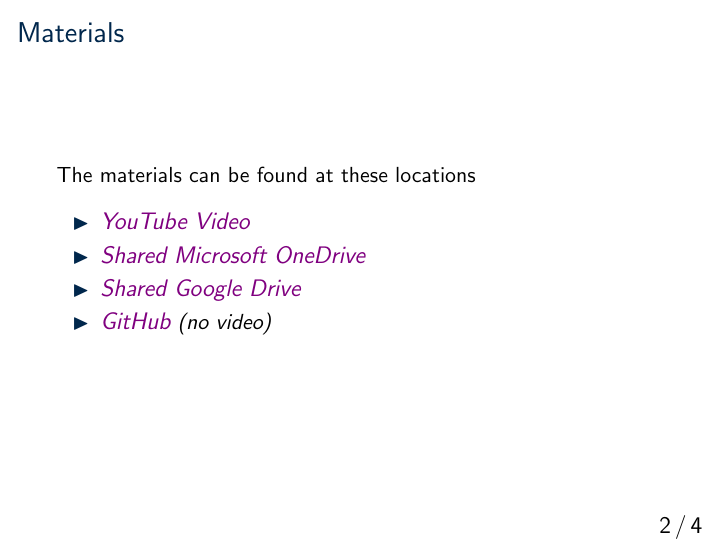
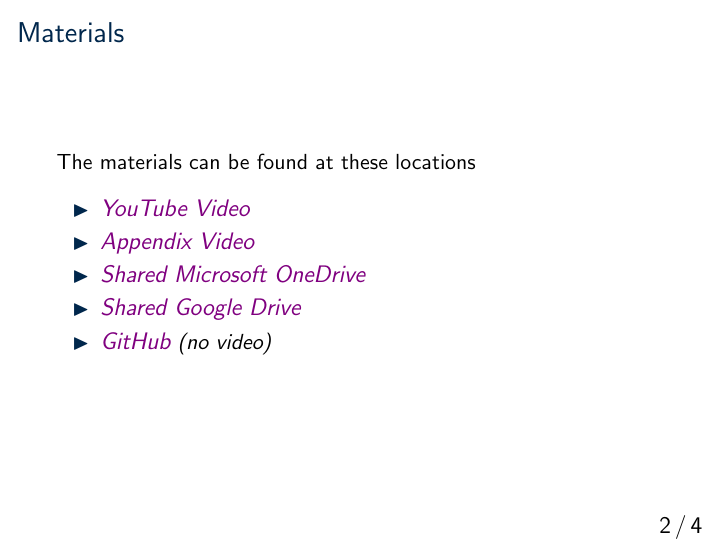
Before and after one commit to casonk/CSC575-Algorithm_and_Complexity_Analysis, LaTeX slides (WorkShop/Workshop3/konzer_cason_csc_575_workshop_3.tex): page 2 of 4. Compiled offline with pdfLaTeX.

Commit message:
Add files via upload

```diff
--- a/WorkShop/Workshop3/konzer_cason_csc_575_workshop_3.tex
+++ b/WorkShop/Workshop3/konzer_cason_csc_575_workshop_3.tex
@@ -191,9 +191,10 @@
     \vspace{2.5mm}
     \begin{itemize}
         \item \XV\textit{\large{\href{https://youtu.be/GZLSmGtB7Gg}{YouTube Video}}}\XB
+        \item \XV\textit{\large{\href{https://youtu.be/AZWqPGodaTk}{Appendix Video}}}\XB
         \item \XV\textit{\large{\href{https://umich-my.sharepoint.com/:f:/g/personal/casonk_umich_edu/EowkLIGd-RVGsobVXZtum0MBk25G4taRHPlRAHKnd5MKUQ?e=8J49hs}{Shared Microsoft OneDrive}}}\XB
         \item \XV\textit{\large{\href{https://drive.google.com/drive/folders/1DDmc5UmoVXOOu7jOyl1UgvuIHD99sH2t?usp=sharing}{Shared Google Drive}}}\XB
-        \item \XV\textit{\large{\href{https://github.com/casonk/CSC575-Algorithm_and_Complexity_Analysis/tree/main/WorkShop/WorkShop3}{GitHub}}}\XB \ \emph{(no video)}
+        \item \XV\textit{\large{\href{https://github.com/casonk/CSC575-Algorithm_and_Complexity_Analysis/tree/main/WorkShop/Workshop3}{GitHub}}}\XB \ \emph{(no video)}
     \end{itemize}
 
 \end{frame}
```
Also changed, not shown: WorkShop/Workshop3/konzer_cason_csc_575_workshop_3.pdf.
